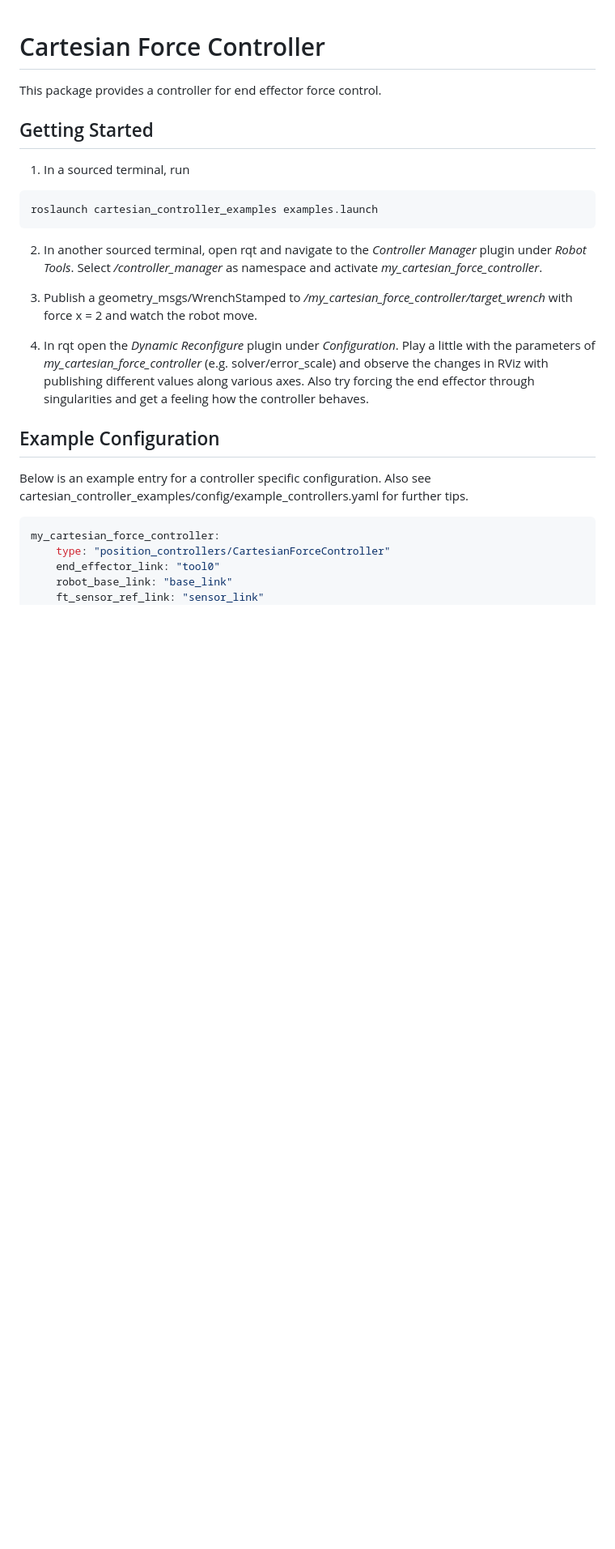
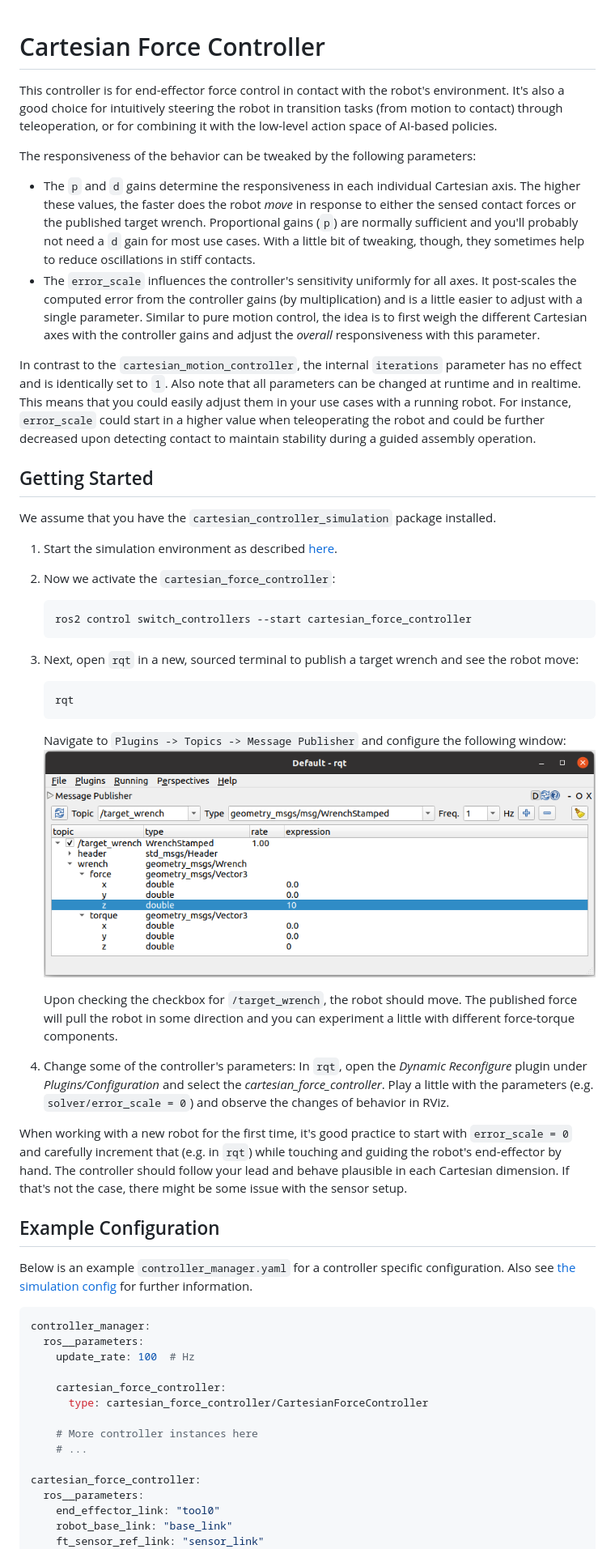
Before and after one commit to fzi-forschungszentrum-informatik/cartesian_controllers, a Markdown page: cartesian_force_controller/README.md, the part around one of its changes. Shown at 81% size. GitHub-like rendering; pictures changed too: cartesian_force_controller/resources/images/target_wrench_publisher.png (added); blank space fills up the shorter version.

Commit message:
Update the `cartesian_force_controller`'s readme
Also put some of the simulation startup commands into the simulation's
readme.

````diff
--- a/cartesian_force_controller/README.md
+++ b/cartesian_force_controller/README.md
@@ -1,26 +1,75 @@
 # Cartesian Force Controller
-This package provides a controller for end effector force control.
+
+This controller is for end-effector force control in contact with the robot's environment.
+It's also a good choice for intuitively steering the robot in transition tasks
+(from motion to contact) through teleoperation, or for combining it with the low-level
+action space of AI-based policies.
+
+The responsiveness of the behavior can be tweaked by the following parameters:
+* The `p` and `d` gains determine the responsiveness in each individual Cartesian axis. The higher these
+  values, the faster does the robot *move* in response to either the sensed contact forces or the published target wrench.
+  Proportional gains (`p`) are normally sufficient and you'll probably not need
+  a `d` gain for most use cases. With a little bit of tweaking, though, they sometimes help to reduce oscillations in stiff contacts.
+* The `error_scale` influences the controller's sensitivity uniformly for all axes. It
+  post-scales the computed error from the controller gains (by multiplication) and is a little
+  easier to adjust with a single parameter. Similar to pure motion control, the idea is
+  to first weigh the different Cartesian axes with the controller gains and adjust the
+  *overall* responsiveness with this parameter.
+
+In contrast to the `cartesian_motion_controller`, the internal `iterations` parameter has no effect and is identically set to `1`.
+Also note that all parameters can be changed at runtime and in realtime.
+This means that you could easily adjust them in your use cases with a running robot.
+For instance, `error_scale` could start in a higher value when teleoperating
+the robot and could be further decreased upon detecting contact to maintain
+stability during a guided assembly operation.
+
 
 ## Getting Started
-1) In a sourced terminal, run
-```bash
-roslaunch cartesian_controller_examples examples.launch
-```
-2) In another sourced terminal, open rqt and navigate to the *Controller Manager* plugin under *Robot Tools*.
-Select */controller_manager* as namespace and activate *my_cartesian_force_controller*.
+We assume that you have the `cartesian_controller_simulation` package installed.
+1) Start the simulation environment as described [here](./../cartesian_controller_simulation/README.md).
 
-3) Publish a geometry_msgs/WrenchStamped to */my_cartesian_force_controller/target_wrench* with force x = 2 and watch the robot move.
+2) Now we activate the `cartesian_force_controller`:
+   ```bash
+   ros2 control switch_controllers --start cartesian_force_controller
+   ```
 
-4) In rqt open the *Dynamic Reconfigure* plugin under *Configuration*. Play a
-little with the parameters of *my_cartesian_force_controller* (e.g. solver/error_scale) and observe the
-changes in RViz with publishing different values along various axes.
-Also try forcing the end effector through singularities and get a feeling how the controller behaves.
+3) Next, open `rqt` in a new, sourced terminal to publish a target wrench and see the robot move:
+   ```bash
+   rqt
+   ```
+   Navigate to `Plugins -> Topics -> Message Publisher` and configure the following window:
+   ![Target wrench publisher](resources/images/target_wrench_publisher.png)
+
+   Upon checking the checkbox for `/target_wrench`, the robot should move.
+   The published force will pull the robot in some direction and you
+   can experiment a little with different force-torque components.
+
+4) Change some of the controller's parameters:
+   In `rqt`, open the *Dynamic Reconfigure* plugin under *Plugins/Configuration* and
+   select the *cartesian_force_controller*. Play a little with the parameters
+   (e.g. `solver/error_scale = 0`) and observe the changes of behavior in RViz.
+
+When working with a new robot for the first time, it's good practice to start
+with `error_scale = 0` and carefully increment that (e.g. in `rqt`) while
+touching and guiding the robot's end-effector by hand.
+The controller should follow your lead and behave plausible in each Cartesian dimension.
+If that's not the case, there might be some issue with the sensor setup.
 
 ## Example Configuration
-Below is an example entry for a controller specific configuration. Also see cartesian_controller_examples/config/example_controllers.yaml for further tips.
+Below is an example `controller_manager.yaml` for a controller specific configuration. Also see [the simulation config](../cartesian_controller_simulation/config/controller_manager.yaml) for further information.
 ```yaml
-my_cartesian_force_controller:
-    type: "position_controllers/CartesianForceController"
+controller_manager:
+  ros__parameters:
+    update_rate: 100  # Hz
+
+    cartesian_force_controller:
+      type: cartesian_force_controller/CartesianForceController
+
+    # More controller instances here
+    # ...
+
+cartesian_force_controller:
+  ros__parameters:
     end_effector_link: "tool0"
     robot_base_link: "base_link"
     ft_sensor_ref_link: "sensor_link"
````
Also changed, not shown: other parts of cartesian_force_controller/README.md (+25 -16 lines), cartesian_controller_simulation/README.md (+11 -5 lines), cartesian_motion_controller/README.md (+3 -17 lines), 1 other file.
